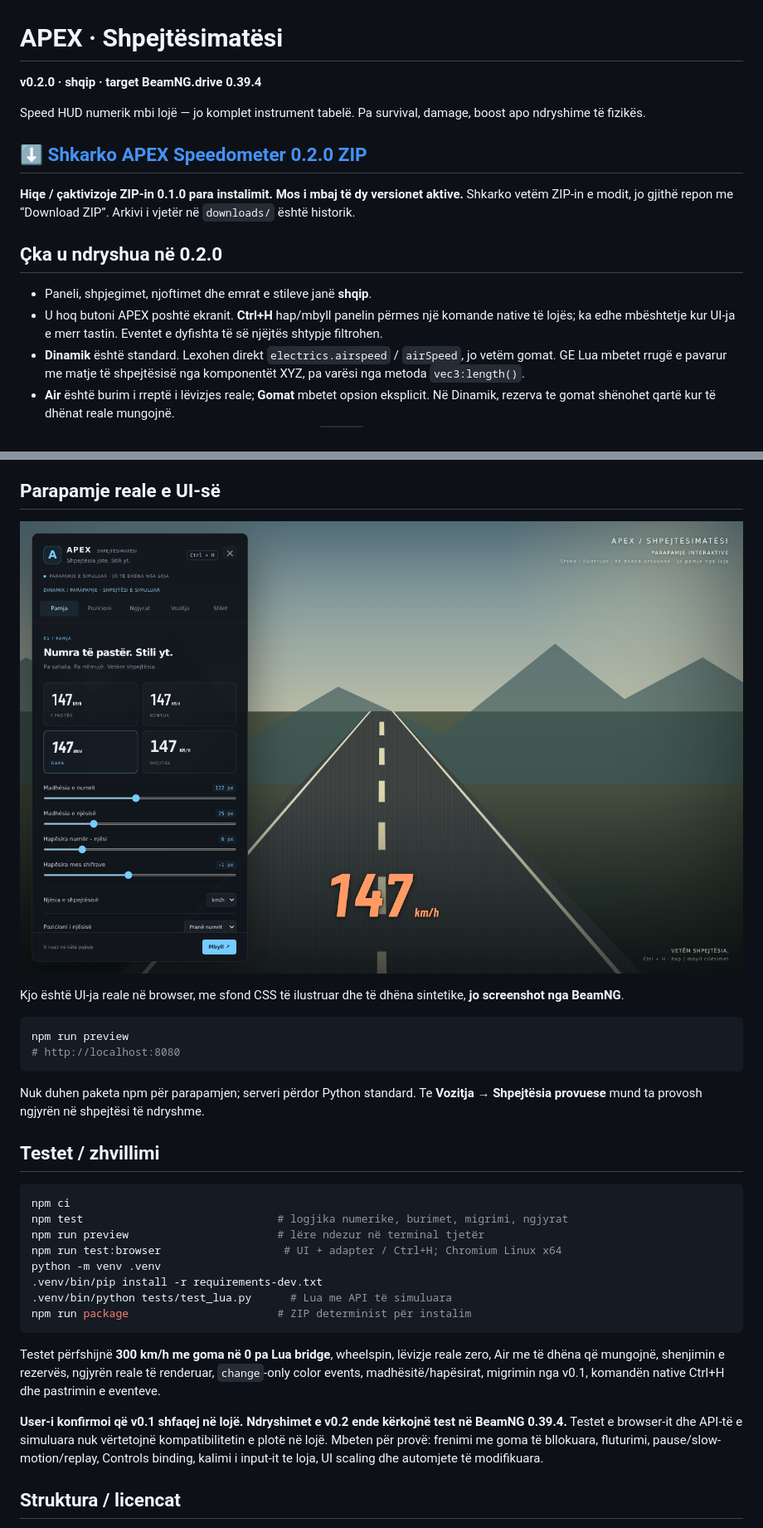
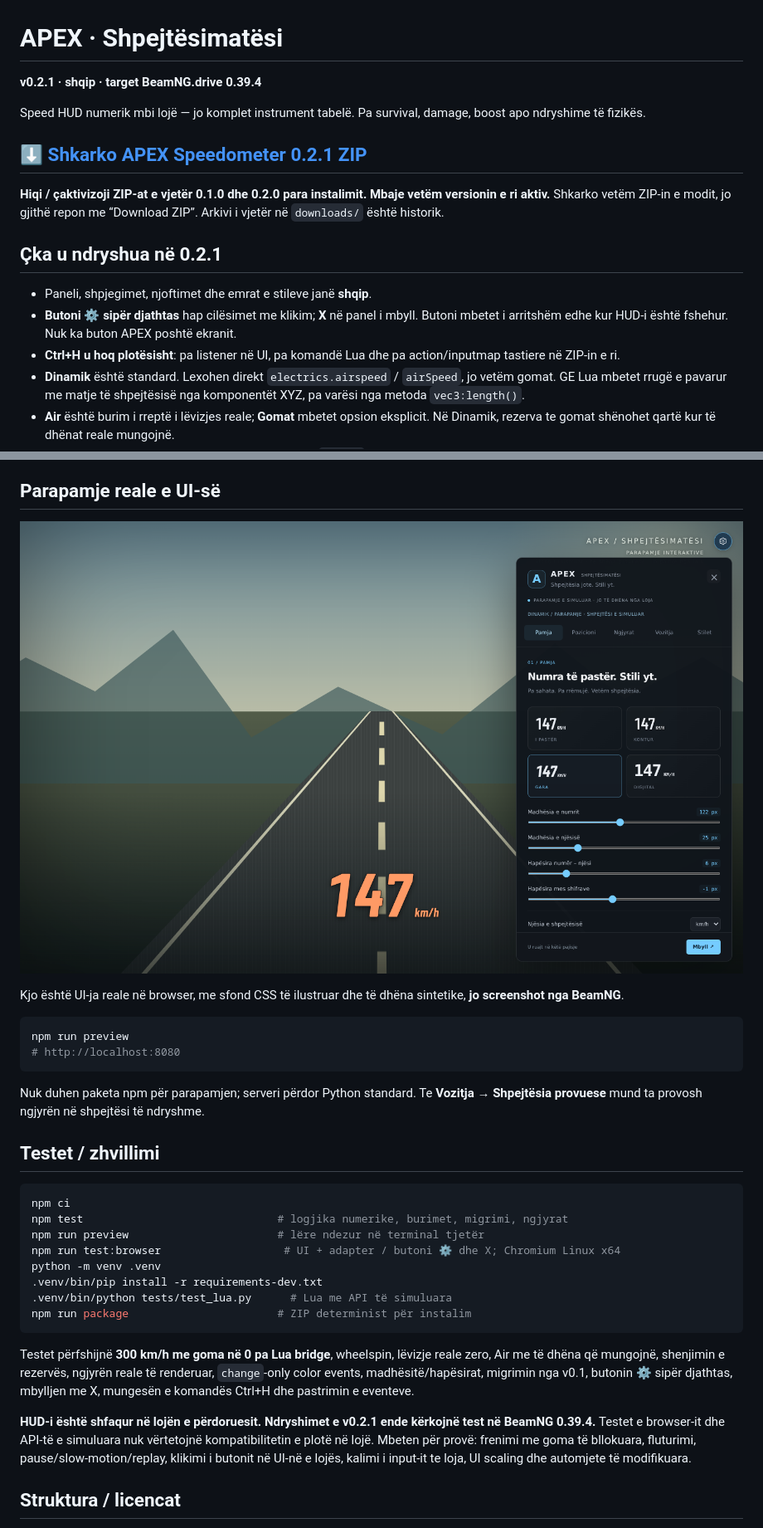
Before and after one commit to p98hh2jtgb-lab/speedometer, a Markdown page: README.md, 2 parts joined by grey strips. Shown: that part at 83% size. Rendered like a GitHub page; pictures changed too: preview/screenshot.png.

Commit message:
Replace Ctrl+H with top-right settings gear and X close
Co-authored-by: arena-agent <297053741+arena-agent@users.noreply.github.com>

````diff
--- a/README.md
+++ b/README.md
@@ -1,17 +1,18 @@
 # APEX · Shpejtësimatësi
 
-**v0.2.0 · shqip · target BeamNG.drive 0.39.4**
+**v0.2.1 · shqip · target BeamNG.drive 0.39.4**
 
 Speed HUD numerik mbi lojë — jo komplet instrument tabelë. Pa survival, damage, boost apo ndryshime të fizikës.
 
-## ⬇️ [Shkarko APEX Speedometer 0.2.0 ZIP](https://github.com/p98hh2jtgb-lab/speedometer/raw/refs/heads/arena/c4a2d9cd-speedometer/downloads/apex-speedometer-0.2.0.zip)
+## ⬇️ [Shkarko APEX Speedometer 0.2.1 ZIP](https://github.com/p98hh2jtgb-lab/speedometer/raw/refs/heads/arena/c4a2d9cd-speedometer/downloads/apex-speedometer-0.2.1.zip)
 
-**Hiqe / çaktivizoje ZIP-in 0.1.0 para instalimit. Mos i mbaj të dy versionet aktive.** Shkarko vetëm ZIP-in e modit, jo gjithë repon me “Download ZIP”. Arkivi i vjetër në `downloads/` është historik.
+**Hiqi / çaktivizoji ZIP-at e vjetër 0.1.0 dhe 0.2.0 para instalimit. Mbaje vetëm versionin e ri aktiv.** Shkarko vetëm ZIP-in e modit, jo gjithë repon me “Download ZIP”. Arkivi i vjetër në `downloads/` është historik.
 
-## Çka u ndryshua në 0.2.0
+## Çka u ndryshua në 0.2.1
 
 - Paneli, shpjegimet, njoftimet dhe emrat e stileve janë **shqip**.
-- U hoq butoni APEX poshtë ekranit. **Ctrl+H** hap/mbyll panelin përmes një komande native të lojës; ka edhe mbështetje kur UI-ja e merr tastin. Eventet e dyfishta të së njëjtës shtypje filtrohen.
+- **Butoni ⚙ sipër djathtas** hap cilësimet me klikim; **X** në panel i mbyll. Butoni mbetet i arritshëm edhe kur HUD-i është fshehur. Nuk ka buton APEX poshtë ekranit.
+- **Ctrl+H u hoq plotësisht**: pa listener në UI, pa komandë Lua dhe pa action/inputmap tastiere në ZIP-in e ri.
 - **Dinamik** është standard. Lexohen direkt `electrics.airspeed` / `airSpeed`, jo vetëm gomat. GE Lua mbetet rrugë e pavarur me matje të shpejtësisë nga komponentët XYZ, pa varësi nga metoda `vec3:length()`.
 - **Air** është burim i rreptë i lëvizjes reale; **Gomat** mbetet opsion eksplicit. Në Dinamik, rezerva te gomat shënohet qartë kur të dhënat reale mungojnë.
 - Ngjyrat aplikohen direkt te numri/njësia, edhe për `change` events të zgjedhësit të ngjyrës. Ka **paletë dhe fusha HEX**, pa varësi nga hapja e zgjedhësit native të ngjyrës në CEF.
@@ -75,16 +76,16 @@ Nuk duhen paketa npm për parapamjen; serveri përdor Python standard. Te **Vozi
 npm ci
 npm test                              # logjika numerike, burimet, migrimi, ngjyrat
 npm run preview                       # lëre ndezur në terminal tjetër
-npm run test:browser                   # UI + adapter / Ctrl+H; Chromium Linux x64
+npm run test:browser                   # UI + adapter / butoni ⚙ dhe X; Chromium Linux x64
 python -m venv .venv
 .venv/bin/pip install -r requirements-dev.txt
 .venv/bin/python tests/test_lua.py      # Lua me API të simuluara
 npm run package                       # ZIP determinist për instalim
 ```
 
-Testet përfshijnë **300 km/h me goma në 0 pa Lua bridge**, wheelspin, lëvizje reale zero, Air me të dhëna që mungojnë, shenjimin e rezervës, ngjyrën reale të renderuar, `change`-only color events, madhësitë/hapësirat, migrimin nga v0.1, komandën native Ctrl+H dhe pastrimin e eventeve.
+Testet përfshijnë **300 km/h me goma në 0 pa Lua bridge**, wheelspin, lëvizje reale zero, Air me të dhëna që mungojnë, shenjimin e rezervës, ngjyrën reale të renderuar, `change`-only color events, madhësitë/hapësirat, migrimin nga v0.1, butonin ⚙ sipër djathtas, mbylljen me X, mungesën e komandës Ctrl+H dhe pastrimin e eventeve.
 
-**User-i konfirmoi që v0.1 shfaqej në lojë. Ndryshimet e v0.2 ende kërkojnë test në BeamNG 0.39.4.** Testet e browser-it dhe API-të e simuluara nuk vërtetojnë kompatibilitetin e plotë në lojë. Mbeten për provë: frenimi me goma të bllokuara, fluturimi, pause/slow-motion/replay, Controls binding, kalimi i input-it te loja, UI scaling dhe automjete të modifikuara.
+**HUD-i është shfaqur në lojën e përdoruesit. Ndryshimet e v0.2.1 ende kërkojnë test në BeamNG 0.39.4.** Testet e browser-it dhe API-të e simuluara nuk vërtetojnë kompatibilitetin e plotë në lojë. Mbeten për provë: frenimi me goma të bllokuara, fluturimi, pause/slow-motion/replay, klikimi i butonit në UI-në e lojës, kalimi i input-it te loja, UI scaling dhe automjete të modifikuara.
 
 ## Struktura / licencat
 
````
Also changed, not shown: other parts of README.md (+5 -5 lines), 18 other files.
